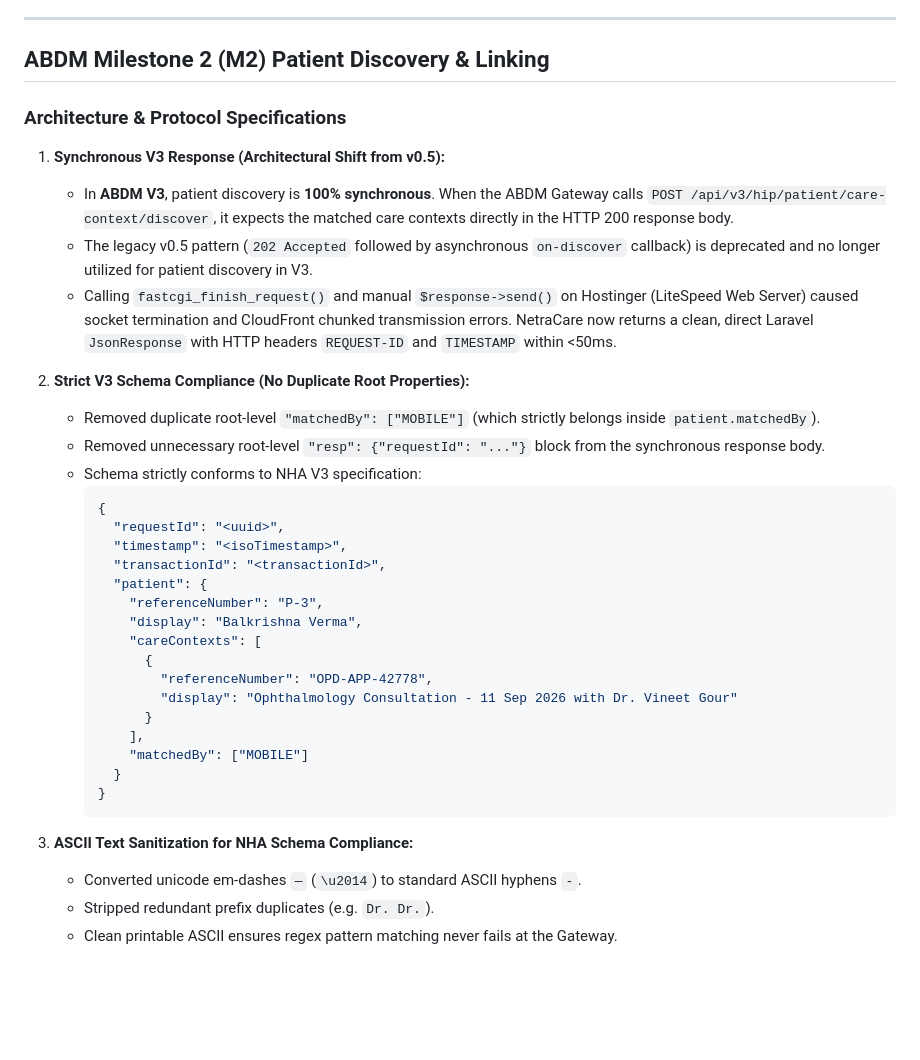
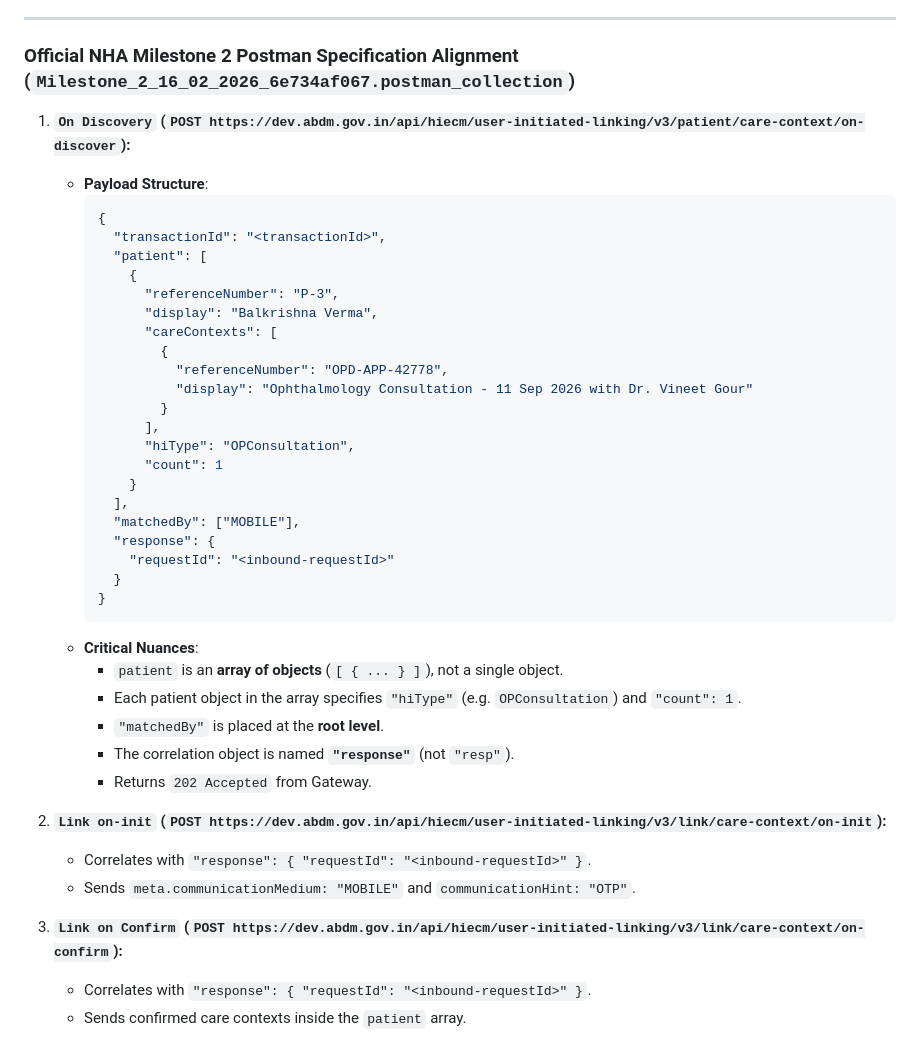
Before and after one commit to krishna711/netracare, a Markdown page: walkthrough.md, the part around the change. GitHub-like rendering; blank space fills up the shorter version.

Commit message:
docs: align walkthrough with official Milestone 2 Postman collection

````diff
--- a/walkthrough.md
+++ b/walkthrough.md
@@ -74,38 +74,43 @@ We have integrated **ABDM (Ayushman Bharat Digital Mission) Milestone 1 (M1)** a
 
 ---
 
-## ABDM Milestone 2 (M2) Patient Discovery & Linking
-
-### Architecture & Protocol Specifications
-1. **Synchronous V3 Response (Architectural Shift from v0.5):**
-   - In **ABDM V3**, patient discovery is **100% synchronous**. When the ABDM Gateway calls `POST /api/v3/hip/patient/care-context/discover`, it expects the matched care contexts directly in the HTTP 200 response body.
-   - The legacy v0.5 pattern (`202 Accepted` followed by asynchronous `on-discover` callback) is deprecated and no longer utilized for patient discovery in V3.
-   - Calling `fastcgi_finish_request()` and manual `$response->send()` on Hostinger (LiteSpeed Web Server) caused socket termination and CloudFront chunked transmission errors. NetraCare now returns a clean, direct Laravel `JsonResponse` with HTTP headers `REQUEST-ID` and `TIMESTAMP` within <50ms.
-
-2. **Strict V3 Schema Compliance (No Duplicate Root Properties):**
-   - Removed duplicate root-level `"matchedBy": ["MOBILE"]` (which strictly belongs inside `patient.matchedBy`).
-   - Removed unnecessary root-level `"resp": {"requestId": "..."}` block from the synchronous response body.
-   - Schema strictly conforms to NHA V3 specification:
+### Official NHA Milestone 2 Postman Specification Alignment (`Milestone_2_16_02_2026_6e734af067.postman_collection`)
+1. **`On Discovery` (`POST https://dev.abdm.gov.in/api/hiecm/user-initiated-linking/v3/patient/care-context/on-discover`):**
+   - **Payload Structure**:
      ```json
      {
-       "requestId": "<uuid>",
-       "timestamp": "<isoTimestamp>",
        "transactionId": "<transactionId>",
-       "patient": {
-         "referenceNumber": "P-3",
-         "display": "Balkrishna Verma",
-         "careContexts": [
-           {
-             "referenceNumber": "OPD-APP-42778",
-             "display": "Ophthalmology Consultation - 11 Sep 2026 with Dr. Vineet Gour"
-           }
-         ],
-         "matchedBy": ["MOBILE"]
+       "patient": [
+         {
+           "referenceNumber": "P-3",
+           "display": "Balkrishna Verma",
+           "careContexts": [
+             {
+               "referenceNumber": "OPD-APP-42778",
+               "display": "Ophthalmology Consultation - 11 Sep 2026 with Dr. Vineet Gour"
+             }
+           ],
+           "hiType": "OPConsultation",
+           "count": 1
+         }
+       ],
+       "matchedBy": ["MOBILE"],
+       "response": {
+         "requestId": "<inbound-requestId>"
        }
      }
      ```
+   - **Critical Nuances**:
+     - `patient` is an **array of objects** (`[ { ... } ]`), not a single object.
+     - Each patient object in the array specifies `"hiType"` (e.g. `OPConsultation`) and `"count": 1`.
+     - `"matchedBy"` is placed at the **root level**.
+     - The correlation object is named **`"response"`** (not `"resp"`).
+     - Returns `202 Accepted` from Gateway.
 
-3. **ASCII Text Sanitization for NHA Schema Compliance:**
-   - Converted unicode em-dashes `—` (`\u2014`) to standard ASCII hyphens `-`.
-   - Stripped redundant prefix duplicates (e.g. `Dr. Dr.`).
-   - Clean printable ASCII ensures regex pattern matching never fails at the Gateway.
+2. **`Link on-init` (`POST https://dev.abdm.gov.in/api/hiecm/user-initiated-linking/v3/link/care-context/on-init`):**
+   - Correlates with `"response": { "requestId": "<inbound-requestId>" }`.
+   - Sends `meta.communicationMedium: "MOBILE"` and `communicationHint: "OTP"`.
+
+3. **`Link on Confirm` (`POST https://dev.abdm.gov.in/api/hiecm/user-initiated-linking/v3/link/care-context/on-confirm`):**
+   - Correlates with `"response": { "requestId": "<inbound-requestId>" }`.
+   - Sends confirmed care contexts inside the `patient` array.
````
